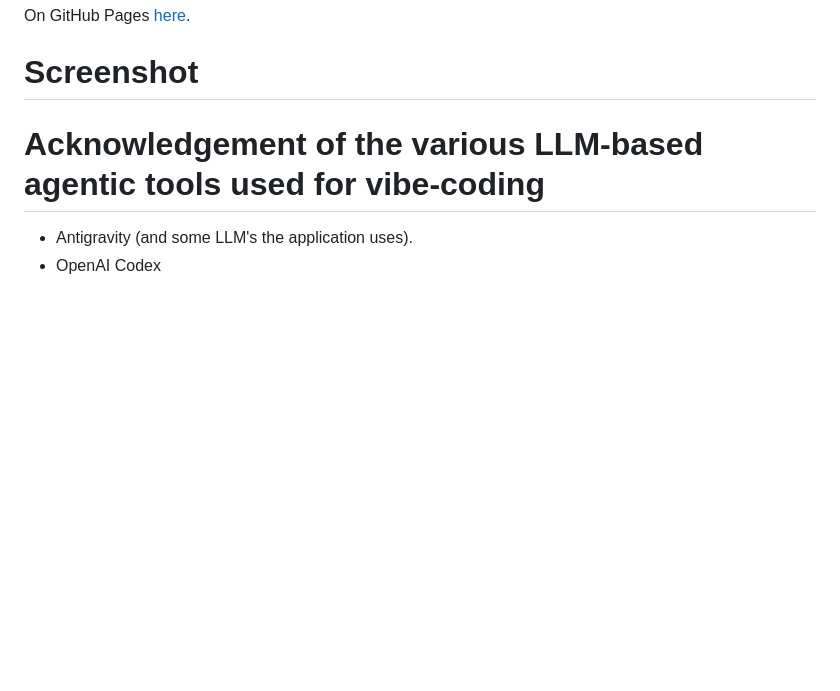
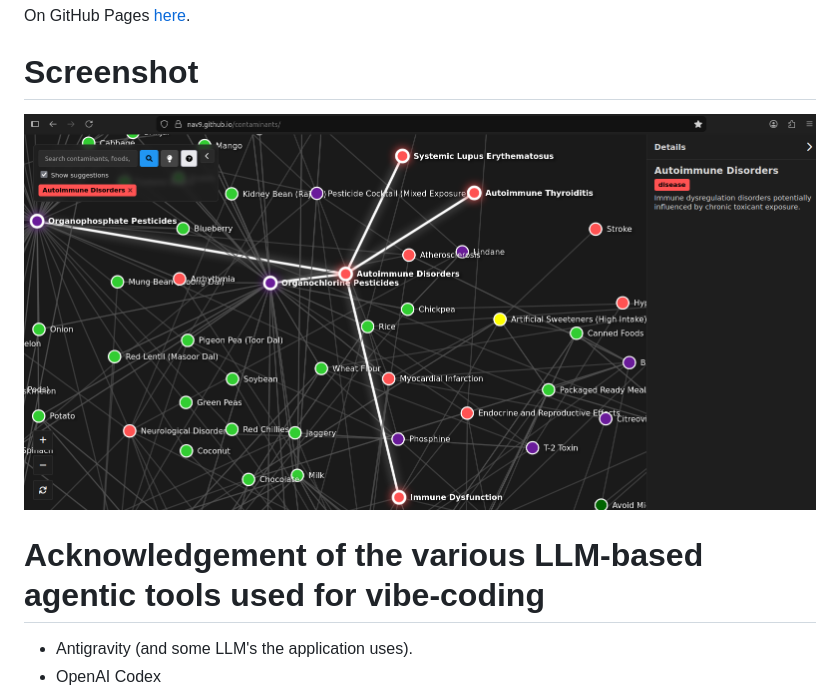
Before and after one commit to nav9/contaminants, a Markdown page: Readme.md, the part around the change. Rendered like a GitHub page; pictures changed too: gallery/contaminantsScreenshot.png (added); blank space fills up the shorter version.

Commit message:
added screenshot

```diff
--- a/Readme.md
+++ b/Readme.md
@@ -5,7 +5,7 @@ A simple project I made for my quick reference of contaminants and the use of `d
 On GitHub Pages [here](https://nav9.github.io/contaminants/).
 
 # Screenshot
-
+![Alt text](gallery/contaminantsScreenshot.png?raw=true "Sample screenshot of contaminants")
 
 # Acknowledgement of the various LLM-based agentic tools used for vibe-coding
 * Antigravity (and some LLM's the application uses).
```
